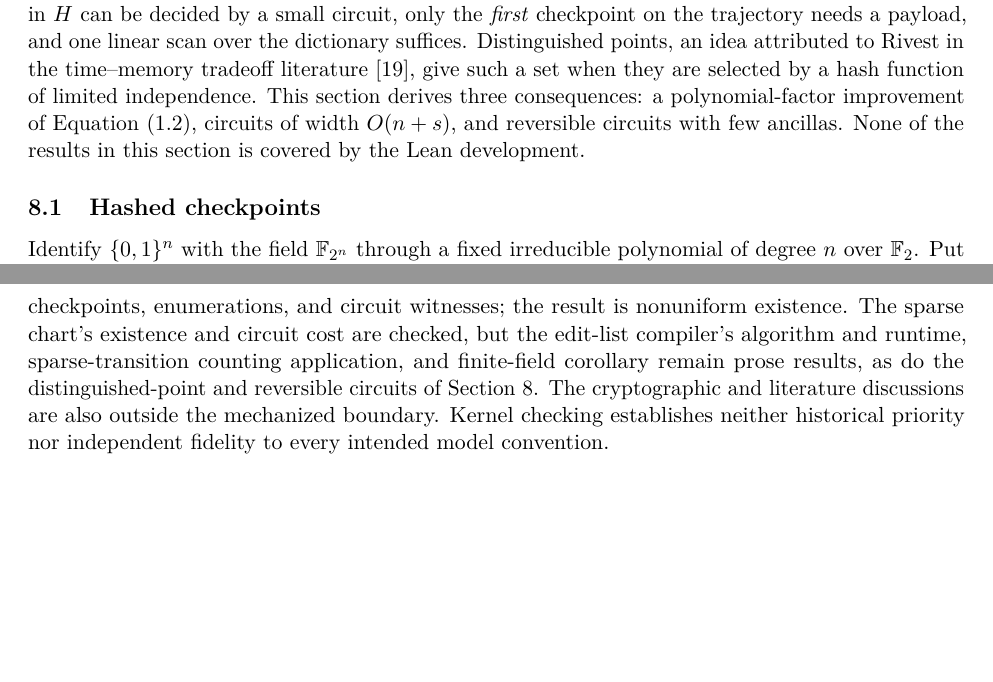
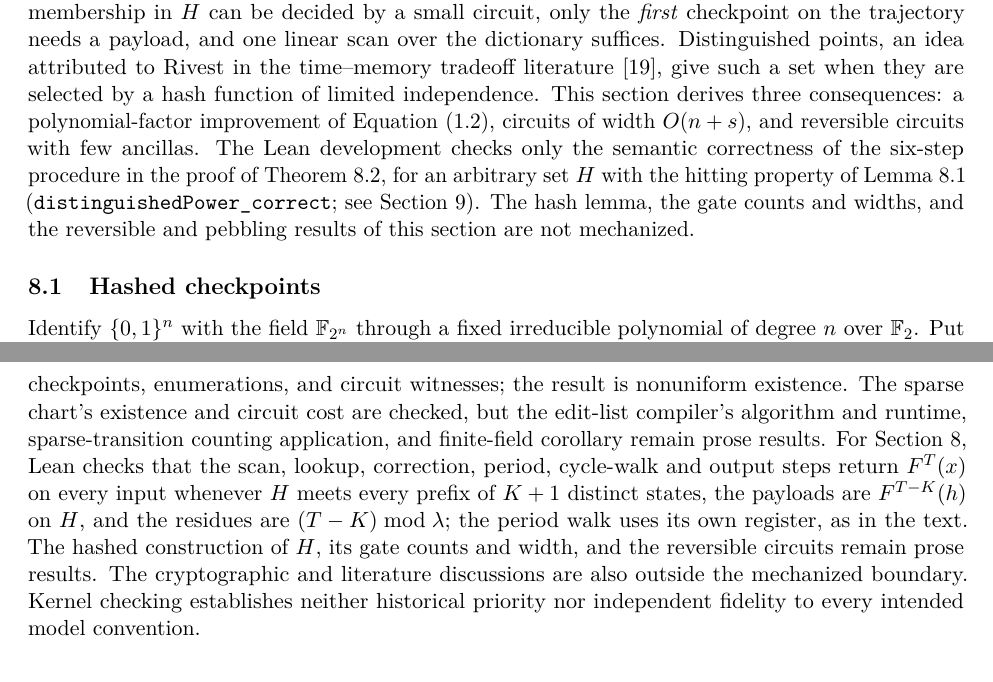
Before and after one commit to SamuelSchlesinger/iterating-functions, a LaTeX paper (iterated_function_circuits.tex): two parts of pages 29 and 34 of 37, joined at a grey line, cut so that both start at the same text, the shorter picture padded with empty space. Compiled offline with pdfLaTeX.

Commit message:
Mechanize semantic correctness of the distinguished-point procedure
Add Proofs/DistinguishedPoints.lean, proving distinguishedPower_correct:
for any set H meeting every prefix of K+1 pairwise distinct states, with
payloads f^[T-K] h on H and residues (T-K) % lambda for 1 <= lambda <= K,
the scan / lookup / correction / period / cycle-walk / output procedure
returns f^[T] x on every input. The period walk uses its own register,
as in the corrected text. Gate counts, width, the hash construction and
the reversible results are not formalized.

Guard the axioms in Main.lean and update lean/README.md and the paper's
statements of the Lean boundary.

Co-Authored-By: Claude Opus 5.5 <noreply@anthropic.com>

```diff
--- a/iterated_function_circuits.tex
+++ b/iterated_function_circuits.tex
@@ -2157,7 +2157,12 @@ time--memory tradeoff literature~\cite{vOW99}, give such a set when they
 are selected by a hash function of limited independence.  This section derives three
 consequences: a polynomial-factor improvement of \cref{eq:optimized},
 circuits of width $O(n+s)$, and reversible circuits with few ancillas.
-None of the results in this section is covered by the Lean development.
+The Lean development checks only the semantic correctness of the six-step
+procedure in the proof of \cref{thm:distinguished}, for an arbitrary set
+$H$ with the hitting property of \cref{lem:distinguished}
+(\texttt{distinguishedPower\_correct}; see \cref{sec:lean}).  The hash
+lemma, the gate counts and widths, and the reversible and pebbling results
+of this section are not mechanized.
 
 \subsection{Hashed checkpoints}
 
@@ -2521,8 +2526,14 @@ The exported theorems have guarded axiom lists containing only
 checkpoints, enumerations, and circuit witnesses; the result is nonuniform
 existence.  The sparse chart's existence and circuit cost are checked, but
 the edit-list compiler's algorithm and runtime, sparse-transition counting
-application, and finite-field corollary remain prose results, as do
-the distinguished-point and reversible circuits of \cref{sec:distinguished}.  The
+application, and finite-field corollary remain prose results.  For
+\cref{sec:distinguished}, Lean checks that the scan, lookup, correction,
+period, cycle-walk and output steps return $F^T(x)$ on every input whenever
+$H$ meets every prefix of $K+1$ distinct states, the payloads are
+$F^{T-K}(h)$ on $H$, and the residues are $(T-K)\bmod\lambda$; the period
+walk uses its own register, as in the text.  The hashed construction of
+$H$, its gate counts and width, and the reversible circuits remain prose
+results.  The
 cryptographic and literature discussions are also outside the mechanized
 boundary.  Kernel checking establishes neither historical priority nor
 independent fidelity to every intended model convention.
```
Also changed, not shown: lean/README.md, 2 other files.
